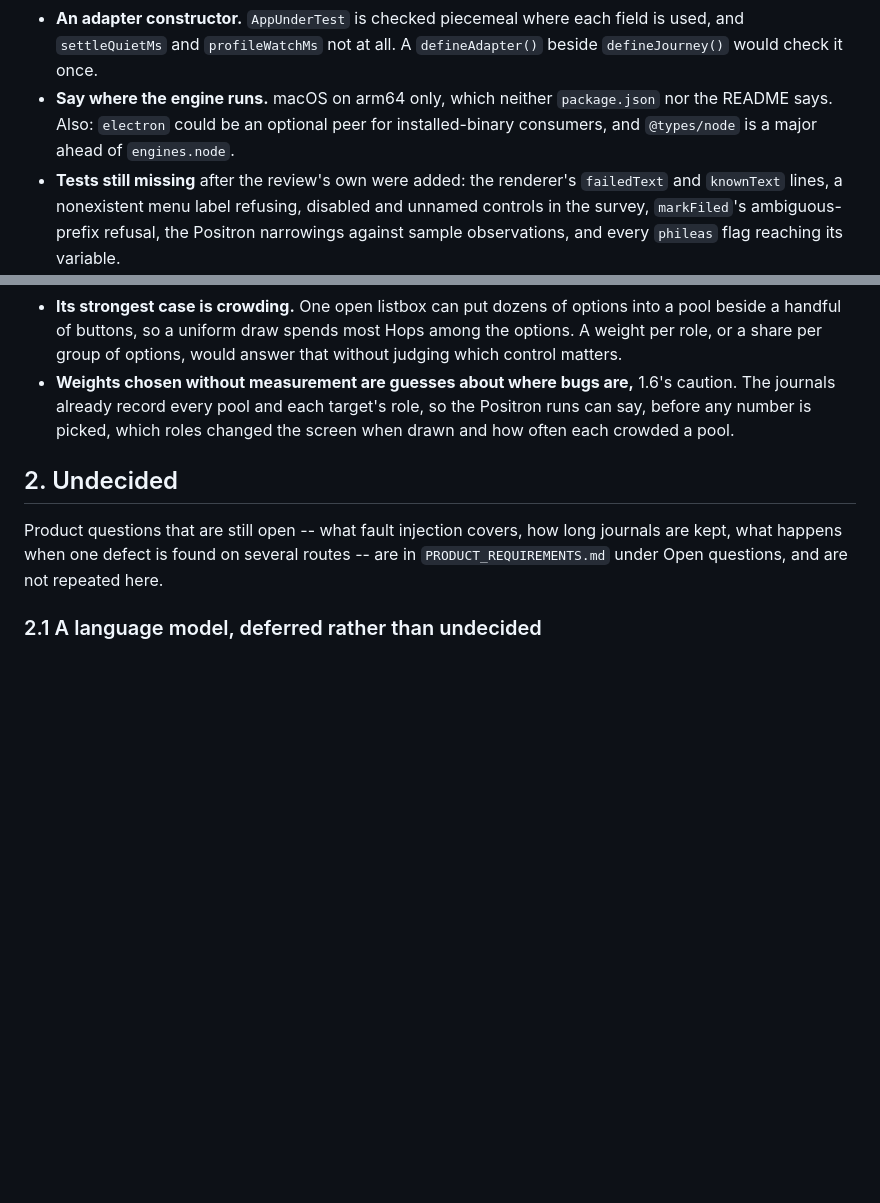
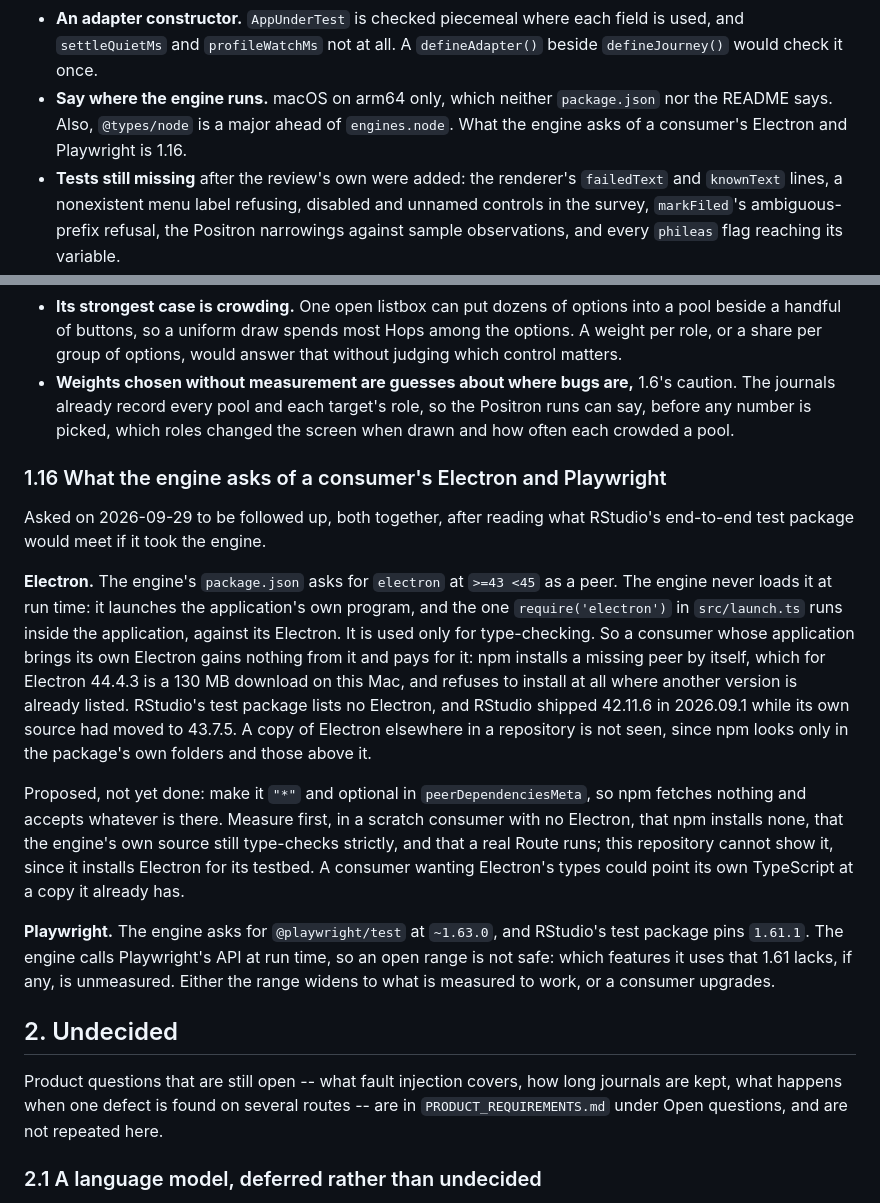
Before and after one commit to ronplusron/phileas, a Markdown page: docs/OUTSTANDING.md, 2 parts joined by grey strips. Drawn GitHub-style; blank space fills up the shorter version.

Commit message:
Make the overview stand alone; note what the engine asks of Electron and Playwright

```diff
--- a/docs/OUTSTANDING.md
+++ b/docs/OUTSTANDING.md
@@ -435,9 +435,9 @@ a refactor or a feature rather than a fault. The faults it deferred are in
   field is used, and `settleQuietMs` and `profileWatchMs` not at all. A
   `defineAdapter()` beside `defineJourney()` would check it once.
 - **Say where the engine runs.** macOS on arm64 only, which neither
-  `package.json` nor the README says. Also: `electron` could be an optional
-  peer for installed-binary consumers, and `@types/node` is a major ahead of
-  `engines.node`.
+  `package.json` nor the README says. Also, `@types/node` is a major ahead of
+  `engines.node`. What the engine asks of a consumer's Electron and
+  Playwright is 1.16.
 - **Tests still missing** after the review's own were added: the renderer's
   `failedText` and `knownText` lines, a nonexistent menu label refusing,
   disabled and unnamed controls in the survey, `markFiled`'s ambiguous-prefix
@@ -527,6 +527,38 @@ nothing else is decided.
   1.6's caution. The journals already record every pool and each target's
   role, so the Positron runs can say, before any number is picked, which
   roles changed the screen when drawn and how often each crowded a pool.
+
+### 1.16 What the engine asks of a consumer's Electron and Playwright
+
+Asked on 2026-09-29 to be followed up, both together, after reading what
+RStudio's end-to-end test package would meet if it took the engine.
+
+**Electron.** The engine's `package.json` asks for `electron` at `>=43 <45`
+as a peer. The engine never loads it at run time: it launches the
+application's own program, and the one `require('electron')` in
+`src/launch.ts` runs inside the application, against its Electron. It is
+used only for type-checking. So a consumer whose application brings its own
+Electron gains nothing from it and pays for it: npm installs a missing peer
+by itself, which for Electron 44.4.3 is a 130 MB download on this Mac, and
+refuses to install at all where another version is already listed. RStudio's
+test package lists no Electron, and RStudio shipped 42.11.6 in 2026.09.1
+while its own source had moved to 43.7.5. A copy of Electron elsewhere in a
+repository is not seen, since npm looks only in the package's own folders
+and those above it.
+
+Proposed, not yet done: make it `"*"` and optional in `peerDependenciesMeta`,
+so npm fetches nothing and accepts whatever is there. Measure first, in a
+scratch consumer with no Electron, that npm installs none, that the
+engine's own source still type-checks strictly, and that a real Route runs;
+this repository cannot show it, since it installs Electron for its testbed.
+A consumer wanting Electron's types could point its own TypeScript at a
+copy it already has.
+
+**Playwright.** The engine asks for `@playwright/test` at `~1.63.0`, and
+RStudio's test package pins `1.61.1`. The engine calls Playwright's API at
+run time, so an open range is not safe: which features it uses that 1.61
+lacks, if any, is unmeasured. Either the range widens to what is measured
+to work, or a consumer upgrades.
 
 ## 2. Undecided
 
```
Also changed, not shown: docs/OVERVIEW.md (+25 -22 lines).
